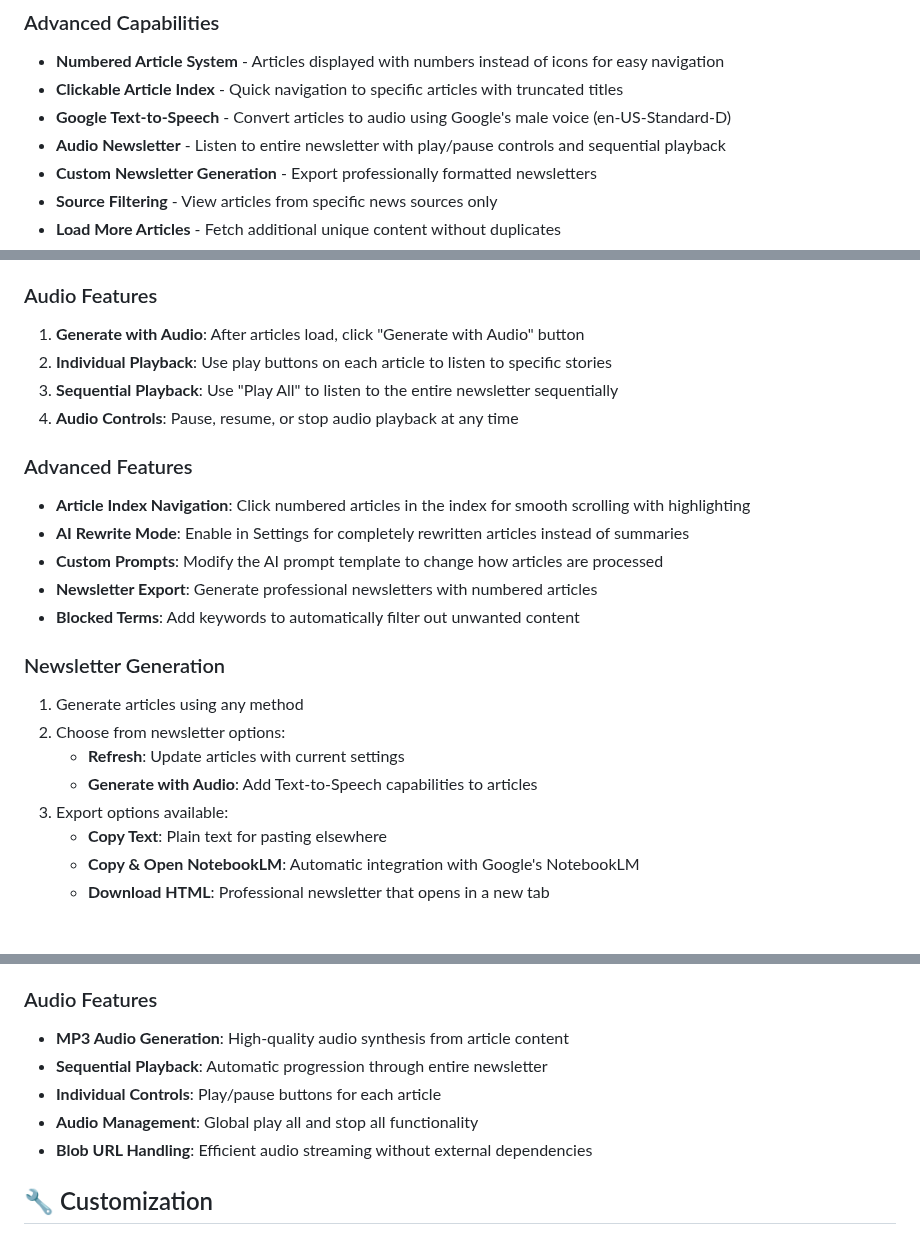
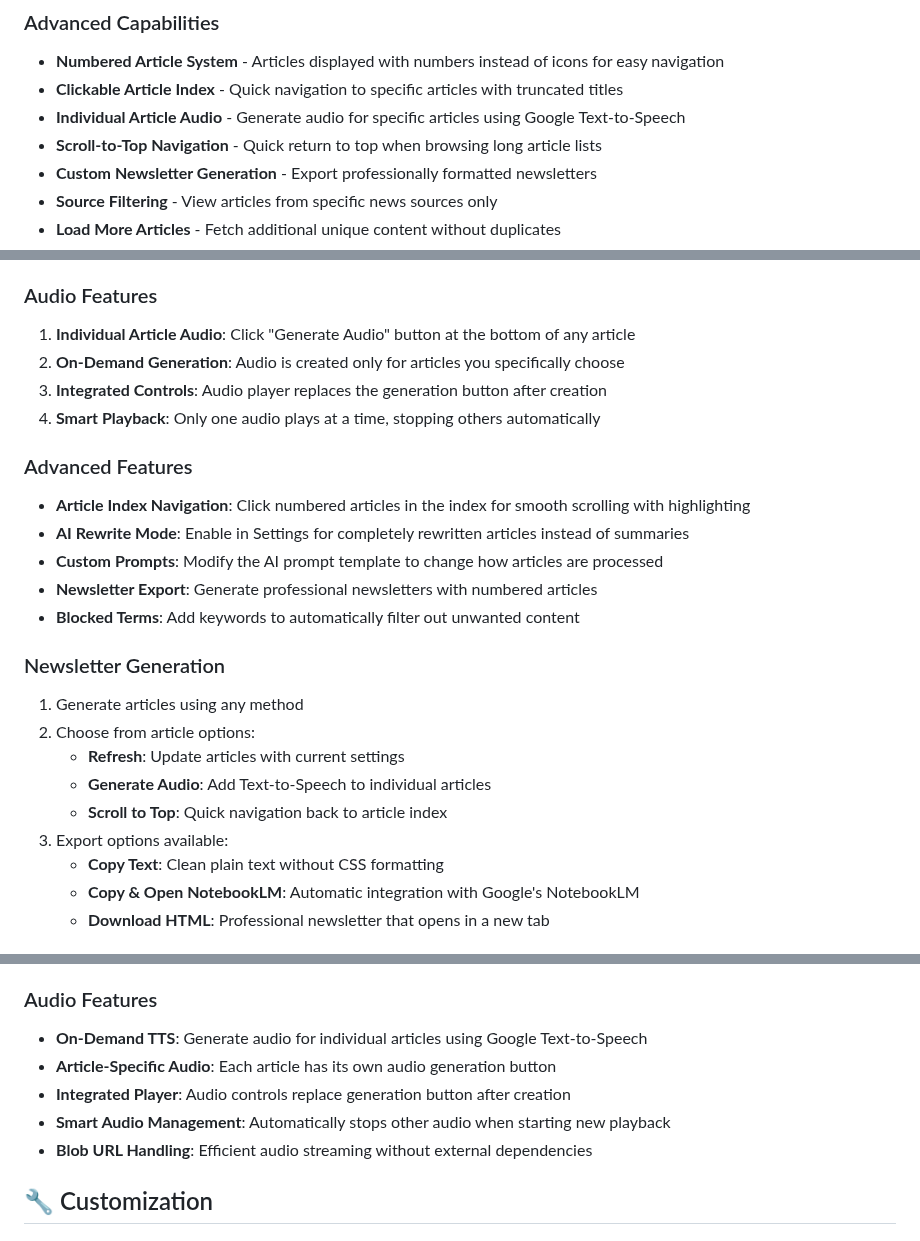
Before and after one commit to davidsnyder-nc/briefnews, a Markdown page: README.md, 3 parts joined by grey strips. Drawn GitHub-style.

Commit message:
new readme

```diff
--- a/README.md
+++ b/README.md
@@ -26,8 +24,8 @@
 ### Advanced Capabilities
 - **Numbered Article System** - Articles displayed with numbers instead of icons for easy navigation
 - **Clickable Article Index** - Quick navigation to specific articles with truncated titles
-- **Google Text-to-Speech** - Convert articles to audio using Google's male voice (en-US-Standard-D)
-- **Audio Newsletter** - Listen to entire newsletter with play/pause controls and sequential playback
+- **Individual Article Audio** - Generate audio for specific articles using Google Text-to-Speech
+- **Scroll-to-Top Navigation** - Quick return to top when browsing long article lists
 - **Custom Newsletter Generation** - Export professionally formatted newsletters
 - **Source Filtering** - View articles from specific news sources only
 - **Load More Articles** - Fetch additional unique content without duplicates
@@ -75,10 +73,10 @@
 5. **Load More**: Click "Load More Articles" for additional unique content
 
 ### Audio Features
-1. **Generate with Audio**: After articles load, click "Generate with Audio" button
-2. **Individual Playback**: Use play buttons on each article to listen to specific stories
-3. **Sequential Playback**: Use "Play All" to listen to the entire newsletter sequentially
-4. **Audio Controls**: Pause, resume, or stop audio playback at any time
+1. **Individual Article Audio**: Click "Generate Audio" button at the bottom of any article
+2. **On-Demand Generation**: Audio is created only for articles you specifically choose
+3. **Integrated Controls**: Audio player replaces the generation button after creation
+4. **Smart Playback**: Only one audio plays at a time, stopping others automatically
 
 ### Advanced Features
 - **Article Index Navigation**: Click numbered articles in the index for smooth scrolling with highlighting
@@ -89,11 +87,12 @@
 
 ### Newsletter Generation
 1. Generate articles using any method
-2. Choose from newsletter options:
+2. Choose from article options:
    - **Refresh**: Update articles with current settings
-   - **Generate with Audio**: Add Text-to-Speech capabilities to articles
+   - **Generate Audio**: Add Text-to-Speech to individual articles
+   - **Scroll to Top**: Quick navigation back to article index
 3. Export options available:
-   - **Copy Text**: Plain text for pasting elsewhere
+   - **Copy Text**: Clean plain text without CSS formatting
    - **Copy & Open NotebookLM**: Automatic integration with Google's NotebookLM
    - **Download HTML**: Professional newsletter that opens in a new tab
 
@@ -121,10 +120,10 @@
 - **Error Handling**: Graceful fallbacks when AI services are unavailable
 
 ### Audio Features
-- **MP3 Audio Generation**: High-quality audio synthesis from article content
-- **Sequential Playback**: Automatic progression through entire newsletter
-- **Individual Controls**: Play/pause buttons for each article
-- **Audio Management**: Global play all and stop all functionality
+- **On-Demand TTS**: Generate audio for individual articles using Google Text-to-Speech
+- **Article-Specific Audio**: Each article has its own audio generation button
+- **Integrated Player**: Audio controls replace generation button after creation
+- **Smart Audio Management**: Automatically stops other audio when starting new playback
 - **Blob URL Handling**: Efficient audio streaming without external dependencies
 
 ## 🔧 Customization
```
Also changed, not shown: other parts of README.md (+0 -2 lines).
